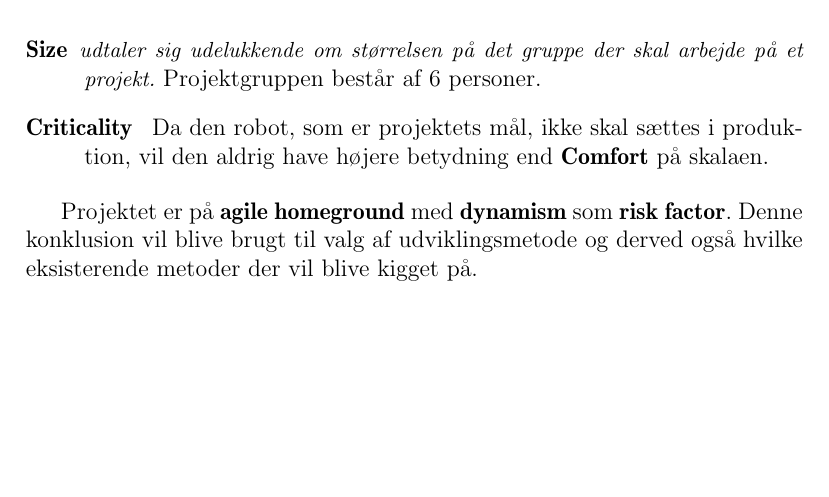
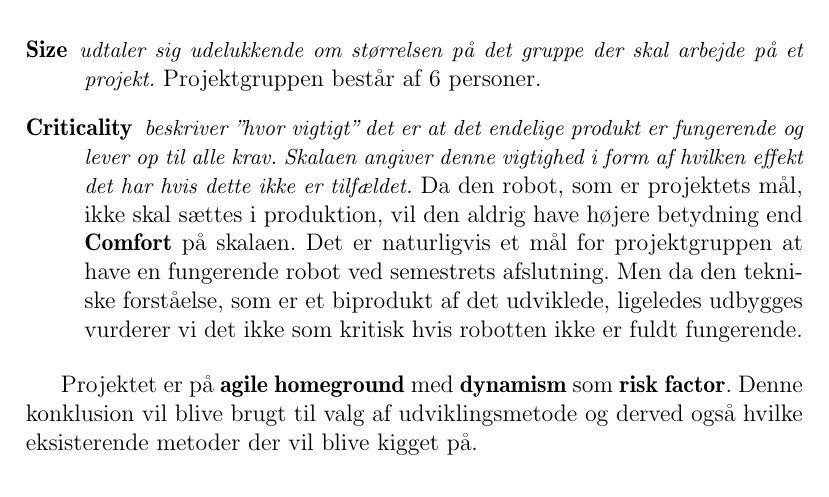
Before and after one commit to MikaelElkiaer/sw505-courses, a LaTeX document (soe/workshop-1.tex): part of page 3 of 5, cut so that both start at the same text, the shorter picture padded with empty space. Compiled offline with pdfLaTeX; the source files are stored in an older character set and shown here as Unicode.

Commit message:
Expanded the description of Criticality.

```diff
--- a/soe/workshop-1.tex
+++ b/soe/workshop-1.tex
@@ -65,8 +64,11 @@ Gennemsnittet af disse vurderinger er på 69,2\%.}
 \criteria{Size}{udtaler sig udelukkende om størrelsen på det gruppe der skal arbejde på et projekt.}
 {Projektgruppen består af 6 personer.}
 
-\criteria{Criticality}{}
-{Da den robot, som er projektets mål, ikke skal sættes i produktion, vil den aldrig have højere betydning end \textbf{Comfort} på skalaen.}
+\criteria{Criticality}{beskriver ''hvor vigtigt'' det er at det endelige produkt er fungerende og lever op til alle krav.
+Skalaen angiver denne vigtighed i form af hvilken effekt det har hvis dette ikke er tilfældet.}
+{Da den robot, som er projektets mål, ikke skal sættes i produktion, vil den aldrig have højere betydning end \textbf{Comfort} på skalaen.
+Det er naturligvis et mål for projektgruppen at have en fungerende robot ved semestrets afslutning.
+Men da den tekniske forståelse, som er et biprodukt af det udviklede, ligeledes udbygges vurderer vi det ikke som kritisk hvis robotten ikke er fuldt fungerende.}
 \end{description}
 }
 
```
Also changed, not shown: soe/workshop-1.tex (3 more changed lines).
